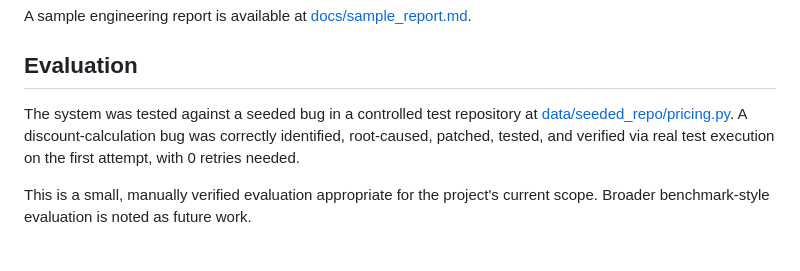
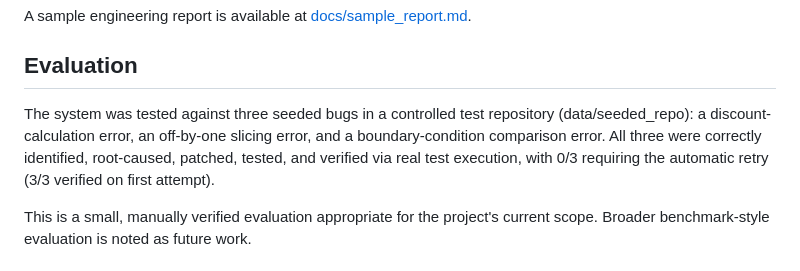
Before and after one commit to simi-rawat/AI-Software-Engineer, a Markdown page: README.md, the part around the change. GitHub-like rendering.

Commit message:
Update evaluation results: 3/3 seeded bugs verified

```diff
--- a/README.md
+++ b/README.md
@@ -62,7 +62,7 @@ The demo is hosted on Render's free tier, so the first request may be slow due t
 A sample engineering report is available at [docs/sample_report.md](docs/sample_report.md).
 
 ## Evaluation
-The system was tested against a seeded bug in a controlled test repository at [data/seeded_repo/pricing.py](data/seeded_repo/pricing.py). A discount-calculation bug was correctly identified, root-caused, patched, tested, and verified via real test execution on the first attempt, with 0 retries needed.
+The system was tested against three seeded bugs in a controlled test repository (data/seeded_repo): a discount-calculation error, an off-by-one slicing error, and a boundary-condition comparison error. All three were correctly identified, root-caused, patched, tested, and verified via real test execution, with 0/3 requiring the automatic retry (3/3 verified on first attempt).
 
 This is a small, manually verified evaluation appropriate for the project's current scope. Broader benchmark-style evaluation is noted as future work.
 
```
